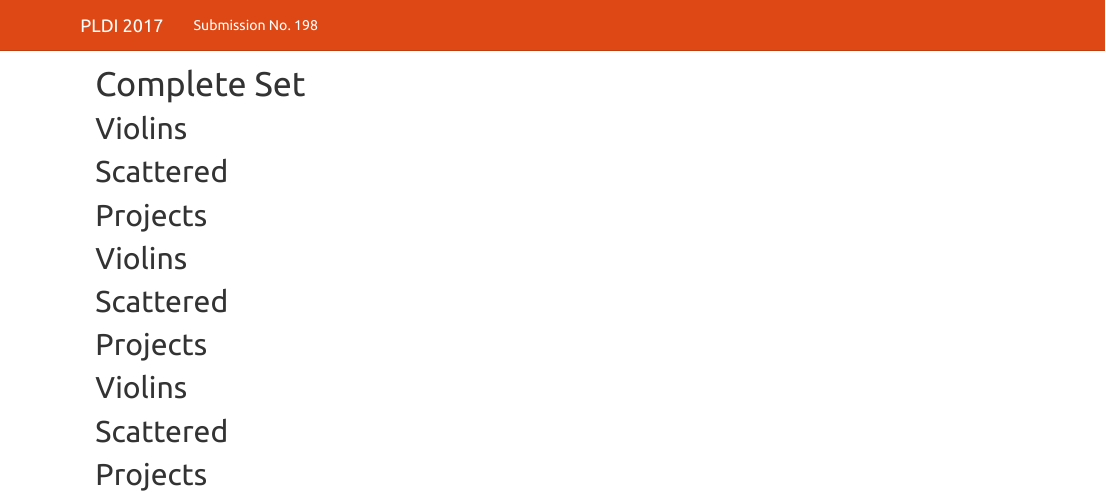
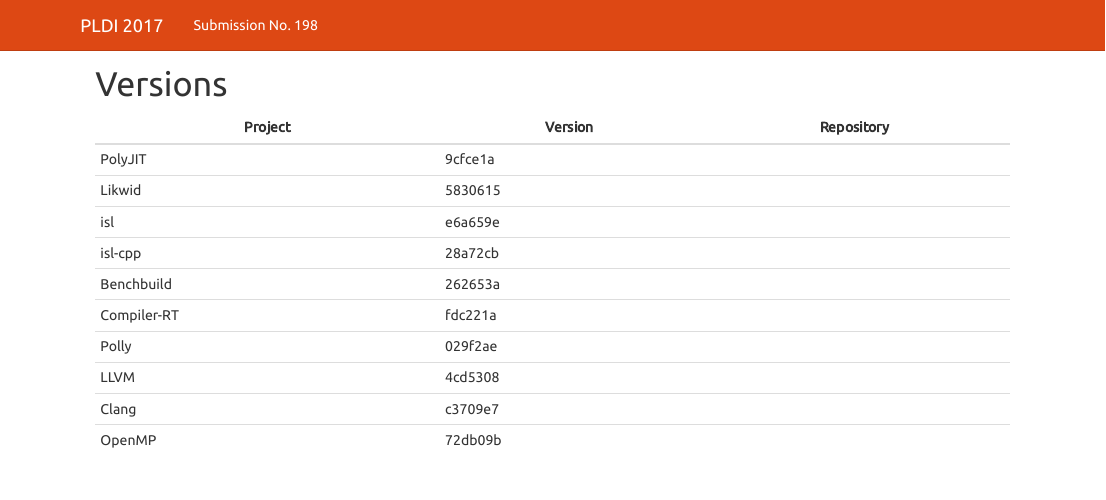
Before and after one commit to pjit-pldi17/pldi17-submission, an R Markdown document (index.Rmd): the page in a window 1100 px wide, from its top. Rendered offline with R 4.5, knitr and Pandoc, with nearby package versions; the code chunks are not run, so their results and figures are left out.

Commit message:
Update versions

```diff
--- a/index.Rmd
+++ b/index.Rmd
@@ -7,6 +7,22 @@
     highlight: tango
     theme: united
 ---
+
+# Versions
+
+
+Project     |  Version  |  Repository
+------------|-----------|-------------
+PolyJIT     | 9cfce1a   |
+Likwid      | 5830615   |
+isl         | e6a659e   |
+isl-cpp     |	28a72cb   |
+Benchbuild  | 262653a   |
+Compiler-RT | fdc221a   |
+Polly	      | 029f2ae   |
+LLVM   	    | 4cd5308   |
+Clang     	| c3709e7   |
+OpenMP	    | 72db09b   |
 
 
 
```
Also changed, not shown: index.html.
